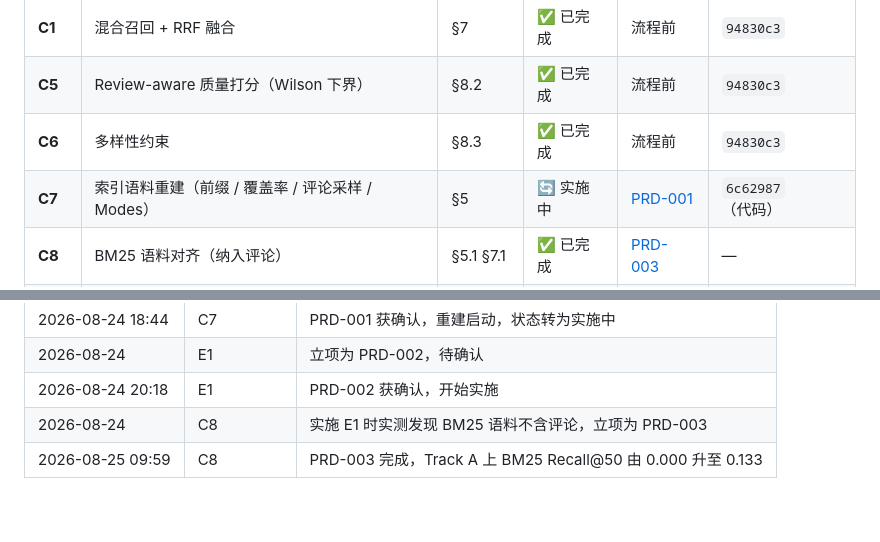
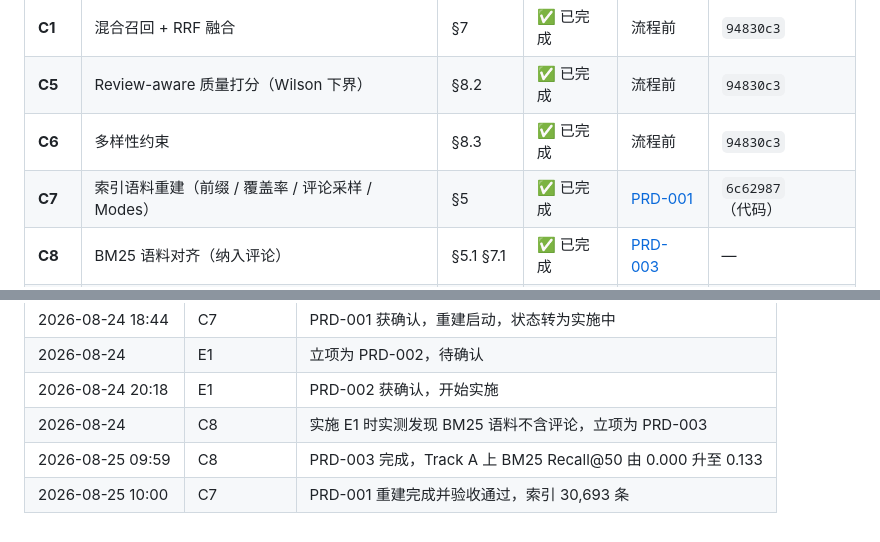
Before and after one commit to Queena34/RAG_Steam_Recommender_System, a Markdown page: docs/prd/PRD-000-optimization-program.md, 2 parts joined by grey strips. Rendered like a GitHub page.

```diff
--- a/docs/prd/PRD-000-optimization-program.md
+++ b/docs/prd/PRD-000-optimization-program.md
@@ -78,7 +78,7 @@
 | **C1** | 混合召回 + RRF 融合 | §7 | ✅ 已完成 | 流程前 | `94830c3` |
 | **C5** | Review-aware 质量打分（Wilson 下界） | §8.2 | ✅ 已完成 | 流程前 | `94830c3` |
 | **C6** | 多样性约束 | §8.3 | ✅ 已完成 | 流程前 | `94830c3` |
-| **C7** | 索引语料重建（前缀 / 覆盖率 / 评论采样 / Modes） | §5 | 🔄 实施中 | [PRD-001](PRD-001-index-corpus-rebuild.md) | `6c62987`（代码） |
+| **C7** | 索引语料重建（前缀 / 覆盖率 / 评论采样 / Modes） | §5 | ✅ 已完成 | [PRD-001](PRD-001-index-corpus-rebuild.md) | `6c62987`（代码） |
 | **C8** | BM25 语料对齐（纳入评论） | §5.1 §7.1 | ✅ 已完成 | [PRD-003](PRD-003-bm25-corpus-parity.md) | — |
 | **C2** | Cross-encoder 重排 | §8.1 | ⬜ 未开始 | 待立项 | — |
 | **C3** | 结构化生成 + app_id 校验 | §9 | ⬜ 未开始 | 待立项 | — |
@@ -188,3 +188,4 @@ E3/E4 工程项 ───── 收尾
 | 2026-08-24 20:18 | E1 | PRD-002 获确认，开始实施 |
 | 2026-08-24 | C8 | 实施 E1 时实测发现 BM25 语料不含评论，立项为 PRD-003 |
 | 2026-08-25 09:59 | C8 | PRD-003 完成，Track A 上 BM25 Recall@50 由 0.000 升至 0.133 |
+| 2026-08-25 10:00 | C7 | PRD-001 重建完成并验收通过，索引 30,693 条 |
```
Also changed, not shown: docs/prd/PRD-001-index-corpus-rebuild.md (+14 -11 lines), docs/prd/README.md (+1 -1 lines).
